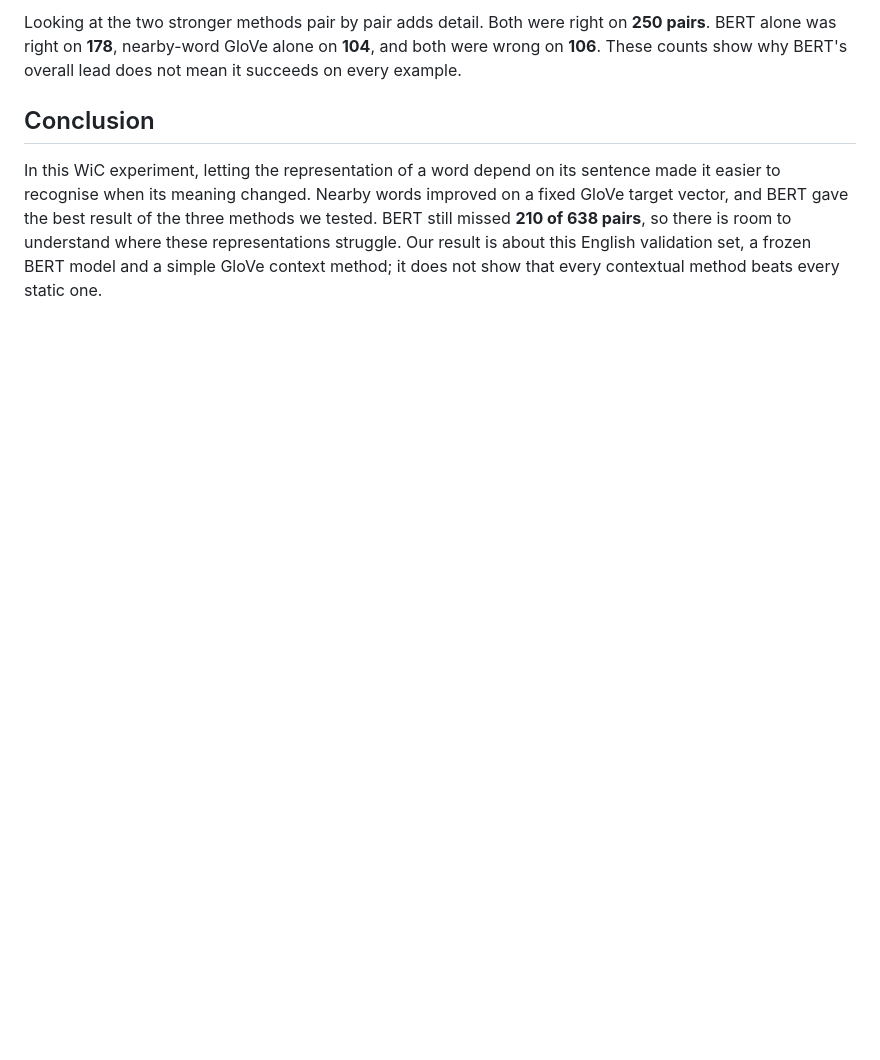
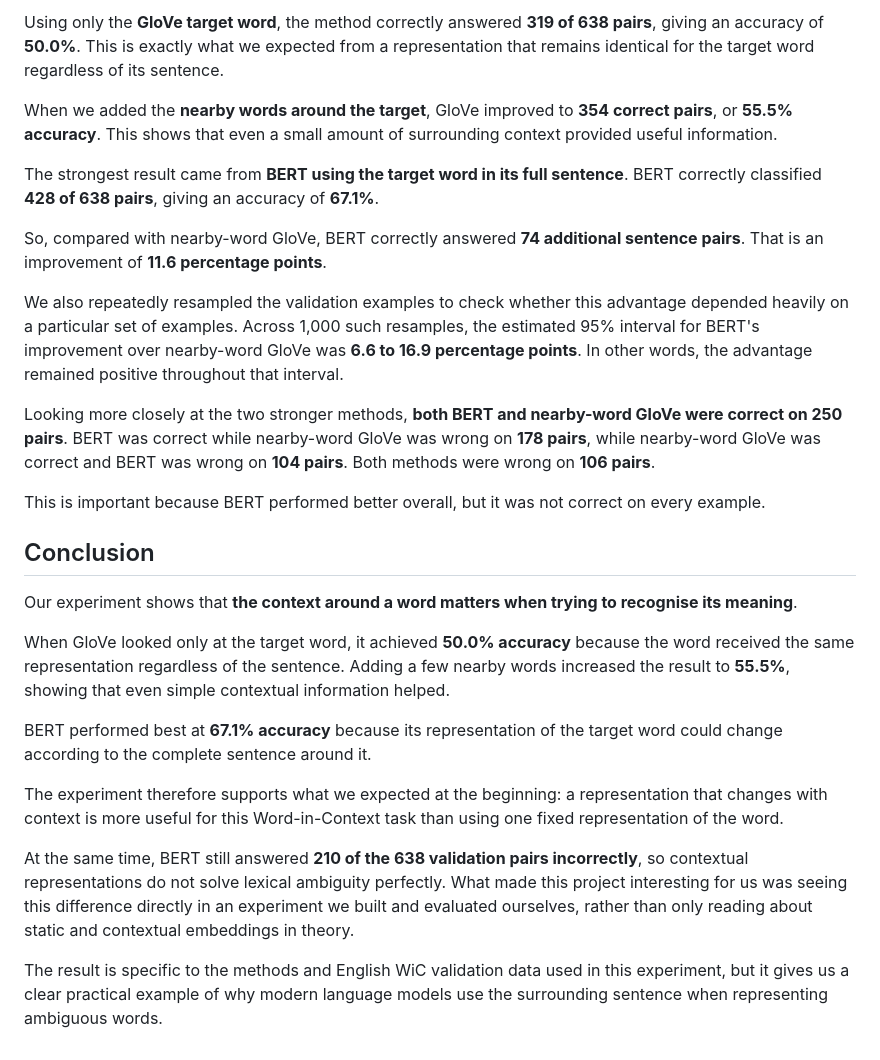
Before and after one commit to Mr-Dark-debug/static-contextual-ambiguity, a Markdown page: docs/poster_variation_1_text_draft.md, the part around one of its changes. Drawn GitHub-style; blank space fills up the shorter version.

```diff
--- a/docs/poster_variation_1_text_draft.md
+++ b/docs/poster_variation_1_text_draft.md
@@ -34,6 +108,28 @@ The target-word GloVe method answered **319 of 638 pairs correctly (50.0%)**. Us
 
-Looking at the two stronger methods pair by pair adds detail. Both were right on **250 pairs**. BERT alone was right on **178**, nearby-word GloVe alone on **104**, and both were wrong on **106**. These counts show why BERT's overall lead does not mean it succeeds on every example.
+Using only the **GloVe target word**, the method correctly answered **319 of 638 pairs**, giving an accuracy of **50.0%**. This is exactly what we expected from a representation that remains identical for the target word regardless of its sentence.
+
+When we added the **nearby words around the target**, GloVe improved to **354 correct pairs**, or **55.5% accuracy**. This shows that even a small amount of surrounding context provided useful information.
+
+The strongest result came from **BERT using the target word in its full sentence**. BERT correctly classified **428 of 638 pairs**, giving an accuracy of **67.1%**.
+
+So, compared with nearby-word GloVe, BERT correctly answered **74 additional sentence pairs**. That is an improvement of **11.6 percentage points**.
+
+We also repeatedly resampled the validation examples to check whether this advantage depended heavily on a particular set of examples. Across 1,000 such resamples, the estimated 95% interval for BERT's improvement over nearby-word GloVe was **6.6 to 16.9 percentage points**. In other words, the advantage remained positive throughout that interval.
+
+Looking more closely at the two stronger methods, **both BERT and nearby-word GloVe were correct on 250 pairs**. BERT was correct while nearby-word GloVe was wrong on **178 pairs**, while nearby-word GloVe was correct and BERT was wrong on **104 pairs**. Both methods were wrong on **106 pairs**.
+
+This is important because BERT performed better overall, but it was not correct on every example.
 
 ## Conclusion
 
-In this WiC experiment, letting the representation of a word depend on its sentence made it easier to recognise when its meaning changed. Nearby words improved on a fixed GloVe target vector, and BERT gave the best result of the three methods we tested. BERT still missed **210 of 638 pairs**, so there is room to understand where these representations struggle. Our result is about this English validation set, a frozen BERT model and a simple GloVe context method; it does not show that every contextual method beats every static one.
+Our experiment shows that **the context around a word matters when trying to recognise its meaning**.
+
+When GloVe looked only at the target word, it achieved **50.0% accuracy** because the word received the same representation regardless of the sentence. Adding a few nearby words increased the result to **55.5%**, showing that even simple contextual information helped.
+
+BERT performed best at **67.1% accuracy** because its representation of the target word could change according to the complete sentence around it.
+
+The experiment therefore supports what we expected at the beginning: a representation that changes with context is more useful for this Word-in-Context task than using one fixed representation of the word.
+
+At the same time, BERT still answered **210 of the 638 validation pairs incorrectly**, so contextual representations do not solve lexical ambiguity perfectly. What made this project interesting for us was seeing this difference directly in an experiment we built and evaluated ourselves, rather than only reading about static and contextual embeddings in theory.
+
+The result is specific to the methods and English WiC validation data used in this experiment, but it gives us a clear practical example of why modern language models use the surrounding sentence when representing ambiguous words.
```
Also changed, not shown: other parts of docs/poster_variation_1_text_draft.md (+85 -11 lines).
